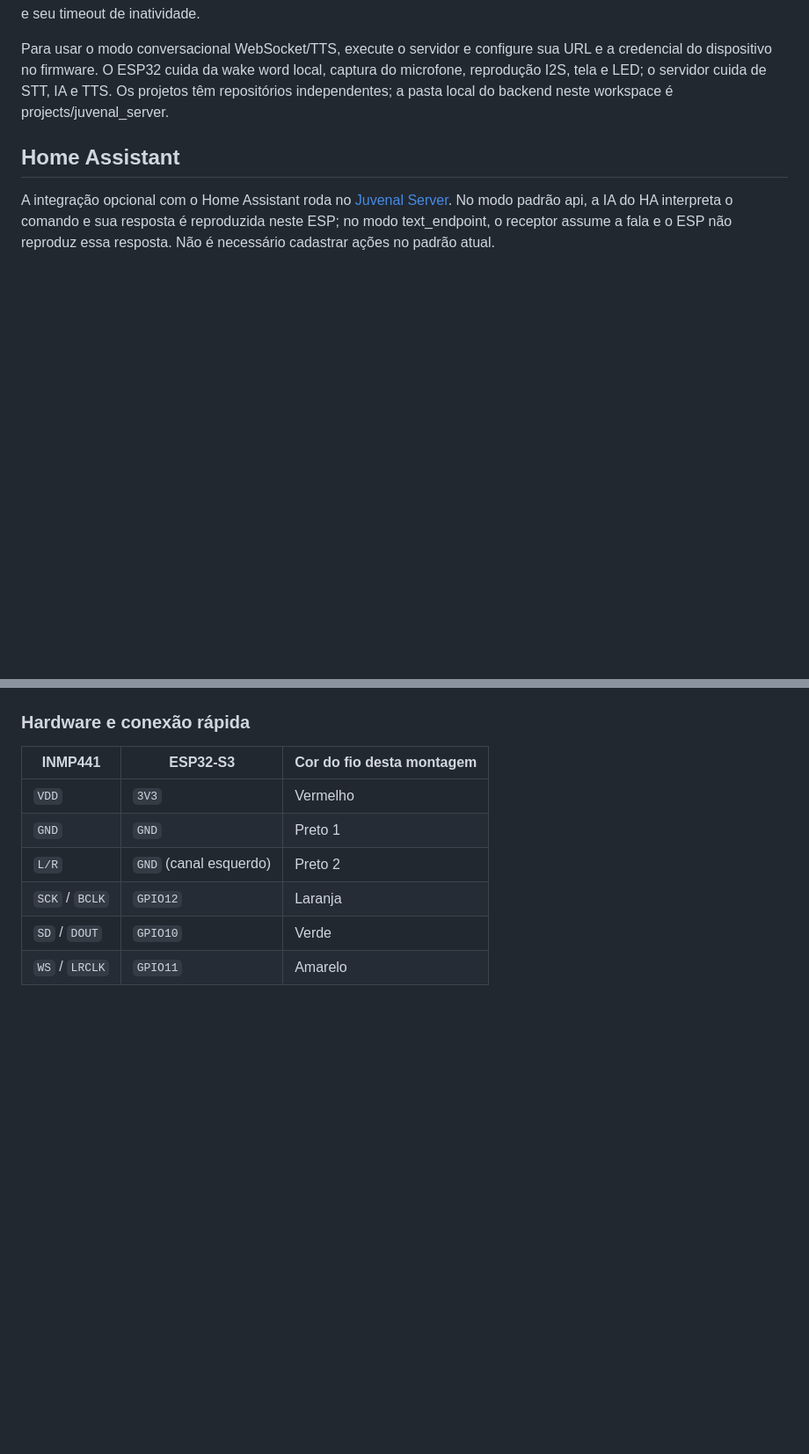
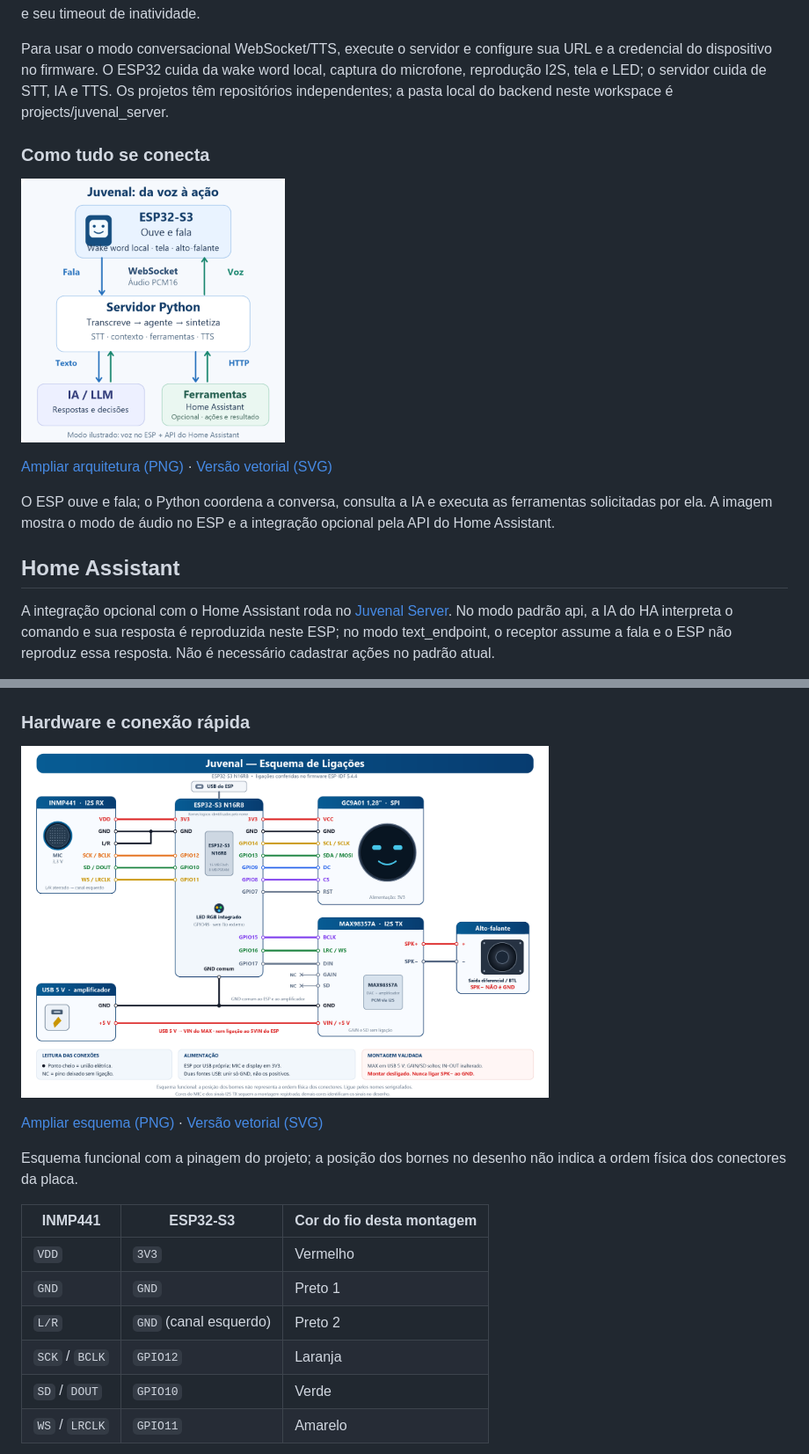
Before and after one commit to antonio-abrantes/juvenal_esp_v2, a Markdown page: README.md, 2 parts joined by grey strips. Shown at 88% size. Drawn GitHub-style; pictures changed too: docs/juvenal-arquitetura.png (added), docs/juvenal-esquema-ligacoes.png (added); blank space fills up the shorter version.

Commit message:
docs: adicionar diagramas de hardware e arquitetura do Juvenal

```diff
--- a/README.md
+++ b/README.md
@@ -9,6 +9,18 @@ Este firmware se integra ao **[Juvenal Server — juvenal_esp_v2_server](https:/
 O servidor recebe o áudio do ESP32 por WebSocket, transcreve a fala com faster-whisper, consulta o provedor de IA e mantém o contexto e a persona do Juvenal. Conforme a configuração, sintetiza a resposta com Piper e devolve PCM ao ESP32, reproduz no próprio servidor ou entrega texto a um endpoint HTTP. Também controla a continuidade da conversa e seu timeout de inatividade.
 
 Para usar o modo conversacional WebSocket/TTS, execute o servidor e configure sua URL e a credencial do dispositivo no firmware. O ESP32 cuida da wake word local, captura do microfone, reprodução I2S, tela e LED; o servidor cuida de STT, IA e TTS. Os projetos têm repositórios independentes; a pasta local do backend neste workspace é projects/juvenal_server.
+
+### Como tudo se conecta
+
+<p>
+  <a href="docs/juvenal-arquitetura.png">
+    <img src="docs/juvenal-arquitetura.png" alt="Arquitetura Juvenal: ESP32 envia fala e recebe voz por WebSocket; servidor Python transcreve, consulta a IA e executa ferramentas opcionais como Home Assistant" width="300" height="300">
+  </a>
+</p>
+
+[Ampliar arquitetura (PNG)](docs/juvenal-arquitetura.png) · [Versão vetorial (SVG)](docs/juvenal-arquitetura.svg)
+
+O ESP ouve e fala; o Python coordena a conversa, consulta a IA e executa as ferramentas solicitadas por ela. A imagem mostra o modo de áudio no ESP e a integração opcional pela API do Home Assistant.
 
 ## Home Assistant
 
@@ -47,6 +59,16 @@ No IP do último log, abra [o painel do ESP](http://192.168.100.50/), porta80, u
 O controle Volume do alto-falante permite0–100% (0=mudo;100=PCM original). Aplica durante reprodução e salva na NVS entre interações; aguarde a indicação Salvo no ESP32 antes de reiniciar para preservar o último ajuste. Não muda ganho do microfone. A boca usa o nível do PCM após volume, publicado quando o descritor DMA termina; LVGL atualiza localmente a cada50ms, sem chamada ao LLM. Silêncio/mute fecha a boca; término/cancelamento restaura a pose. O usuário confirmou os LEDs de inicialização e a boca na placa; volume e persistência ainda não receberam aceite específico.
 
 ### Hardware e conexão rápida
+
+<p>
+  <a href="docs/juvenal-esquema-ligacoes.png">
+    <img src="docs/juvenal-esquema-ligacoes.png" alt="Esquema de ligações do Juvenal: INMP441, GC9A01, MAX98357A, alto-falante e alimentação com GND comum" width="600">
+  </a>
+</p>
+
+[Ampliar esquema (PNG)](docs/juvenal-esquema-ligacoes.png) · [Versão vetorial (SVG)](docs/juvenal-esquema-ligacoes.svg)
+
+Esquema funcional com a pinagem do projeto; a posição dos bornes no desenho não indica a ordem física dos conectores da placa.
 
 | INMP441 | ESP32-S3 | Cor do fio desta montagem |
 |---|---|---|
```
Also changed, not shown: docs/02-hardware-e-ligacoes.md (+2 -0 lines), 2 other files.
